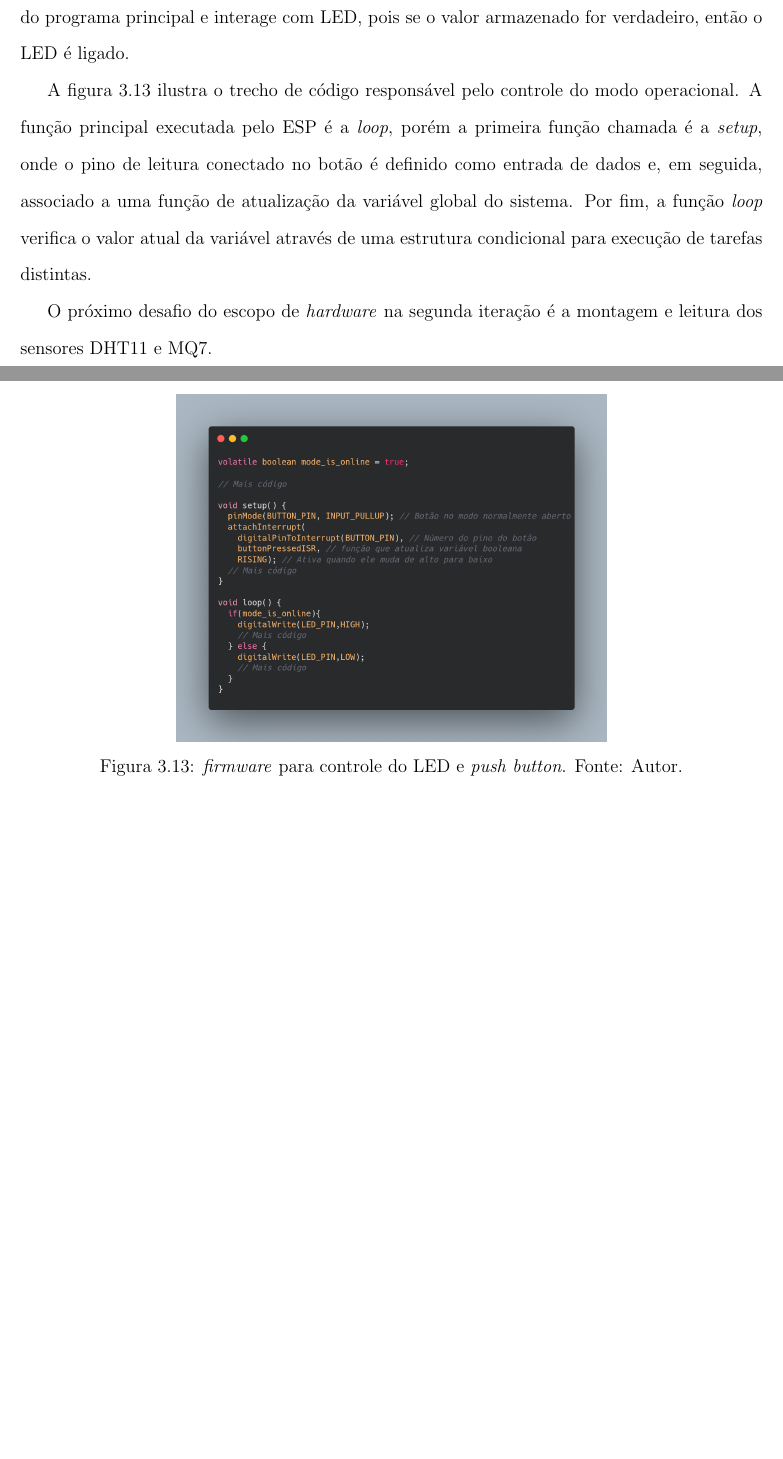
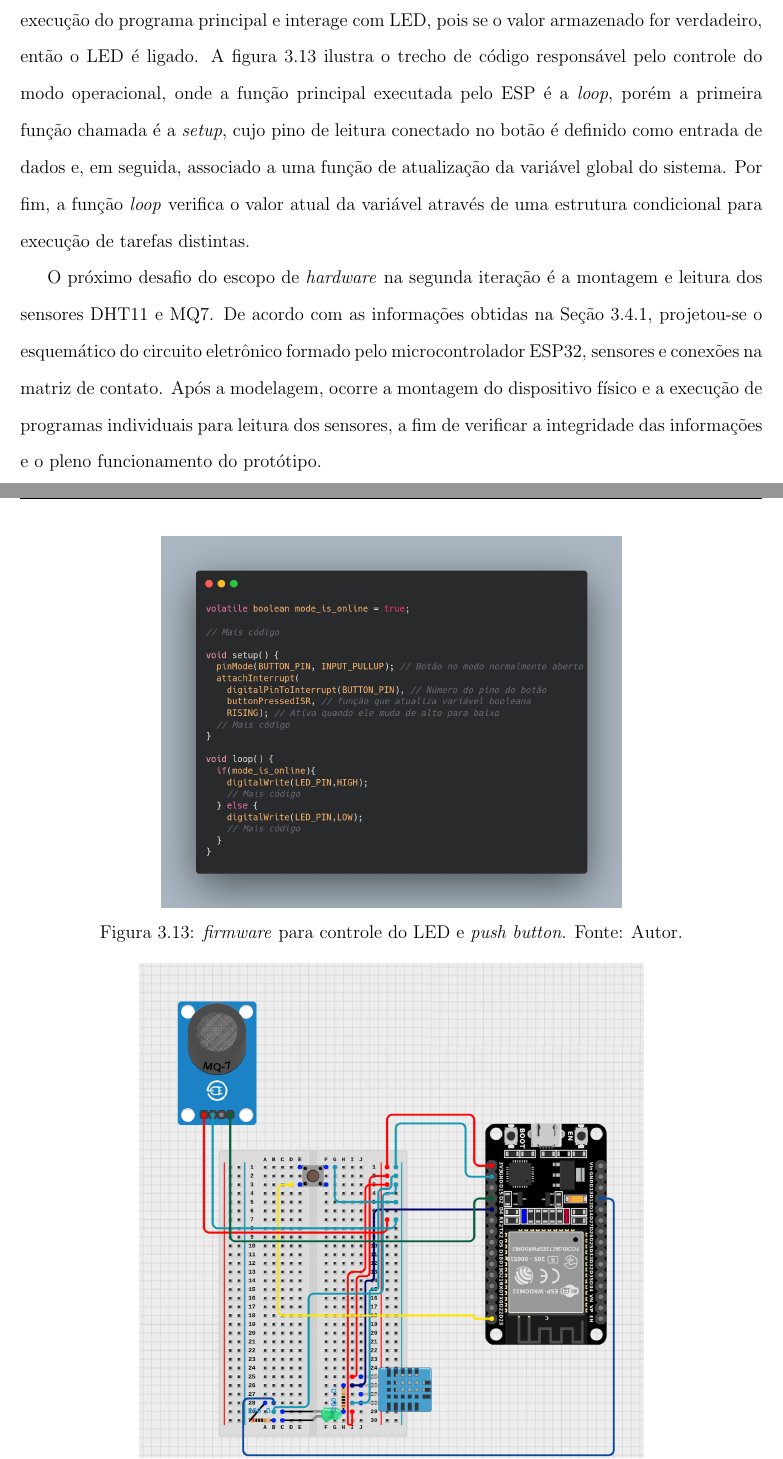
Before and after one commit to adevancomp/TCC-Android-Embarcado-BURI, a LaTeX document (main/novoIndex.tex, which reads main/files/CAP3.tex): two parts of pages 47 and 48 of 56 before the commit and two parts of pages 47 and 48 of 57 after it, joined at a grey line, cut so that both start at the same text, the shorter picture padded with empty space. Compiled offline with pdfLaTeX.

Commit message:
mais alterações

```diff
--- a/main/files/CAP3.tex
+++ b/main/files/CAP3.tex
@@ -309,17 +309,18 @@ quando não pressionado, pois, no caso de normalmente aberto o nível lógico é
 
 Ainda nessa tarefa, é preciso escrever o \textit{firmware} do ESP32 para interagir corretamente com o botão e o LED. O microcontrolador configura a
 leitura de GPIO via interrupção com o uso de uma variável global booleana (verdadeiro ou falso). Essa variável controla o fluxo de execução do programa principal
-e interage com LED, pois se o valor armazenado for verdadeiro, então o LED é ligado.
-
-A figura \ref{figPushButtonFirmware} ilustra o trecho de código responsável pelo controle do modo operacional. A função principal
-executada pelo ESP é a \textit{loop}, porém a primeira função chamada é a \textit{setup}, onde o pino de leitura conectado
+e interage com LED, pois se o valor armazenado for verdadeiro, então o LED é ligado. A figura \ref{figPushButtonFirmware} ilustra o trecho de código responsável pelo controle do modo operacional, onde a função principal
+executada pelo ESP é a \textit{loop}, porém a primeira função chamada é a \textit{setup}, cujo pino de leitura conectado
 no botão é definido como entrada de dados e, em seguida, associado a uma função de atualização da variável global do sistema. Por fim, a função \textit{loop}
 verifica o valor atual da variável através de uma estrutura condicional para execução de tarefas distintas.
 
 \begin{figure}[ht]
     \centering
-    \includegraphics[width=.58\textwidth]{img/push-button-firrmware.png}
+    \includegraphics[width=.62\textwidth]{img/push-button-firrmware.png}
     \caption{\textit{firmware} para controle do LED e \textit{push button}. Fonte: Autor.}\label{figPushButtonFirmware}
 \end{figure}
 
-O próximo desafio do escopo de \textit{hardware} na segunda iteração é a montagem e leitura dos sensores DHT11 e MQ7.
+O próximo desafio do escopo de \textit{hardware} na segunda iteração é a montagem e leitura dos sensores DHT11 e MQ7. De acordo
+com as informações obtidas na Seção \ref{ExecAtv1It}, projetou-se o esquemático do circuito eletrônico formado pelo microcontrolador ESP32, sensores e conexões na matriz de contato.
+Após a modelagem, ocorre a montagem do dispositivo físico e a execução de programas individuais para leitura dos sensores, a fim de verificar a
+integridade das informações e o pleno funcionamento do protótipo.
```
Also changed, not shown: main/files/CAP3.tex (8 more changed lines).
